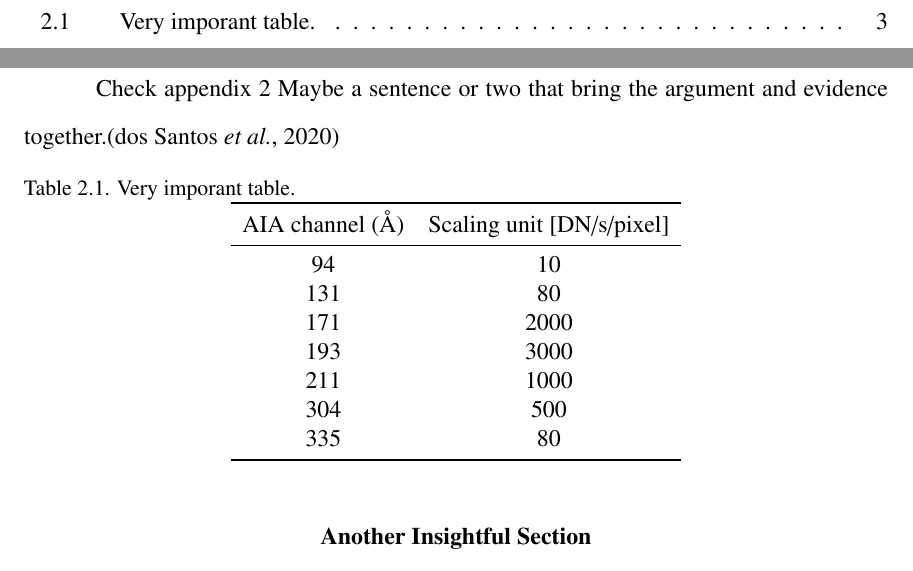
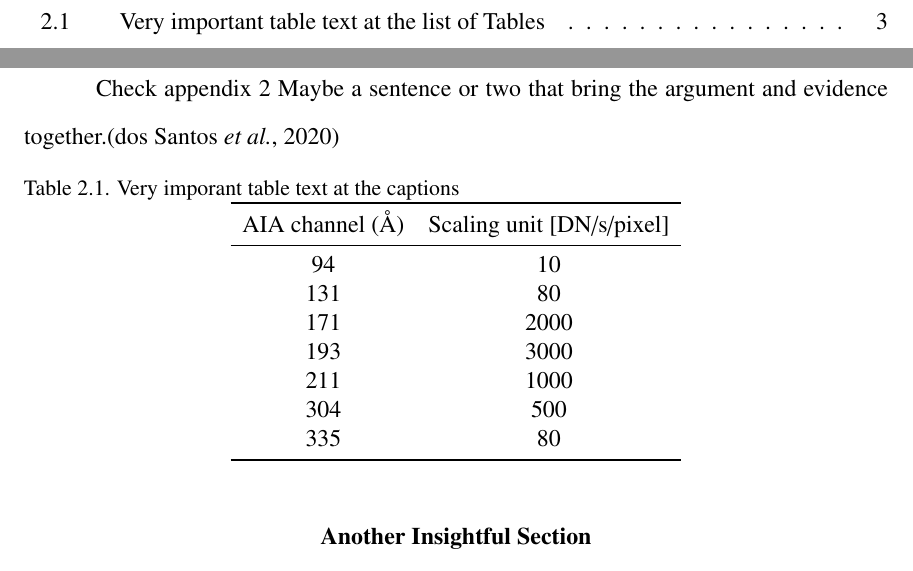
Before and after one commit to luiz0992/thesis_template_cua, a LaTeX thesis (main.tex, which reads mainmatter/chaptertwo.tex): two parts of pages 10 and 13 of 20, joined at a grey line, cut at the place of the change. Compiled offline with pdfLaTeX.

Commit message:
Included the two different texts (at the list of Figures/Tables and at the caption itself) at the \caption commands.

```diff
--- a/mainmatter/chaptertwo.tex
+++ b/mainmatter/chaptertwo.tex
@@ -14,7 +14,7 @@ Maybe a sentence or two that bring the argument and evidence together.\citep{dos
 
 \begin{table}[h!]
   \centering
-  \caption{Very imporant table.}
+  \caption[Very important table text at the list of Tables]{Very imporant table text at the captions}
   \label{tab:average_channels}
   \begin{tabular}{cc}
     \toprule
```
Also changed, not shown: mainmatter/introduction.tex (+1 -1 lines).
